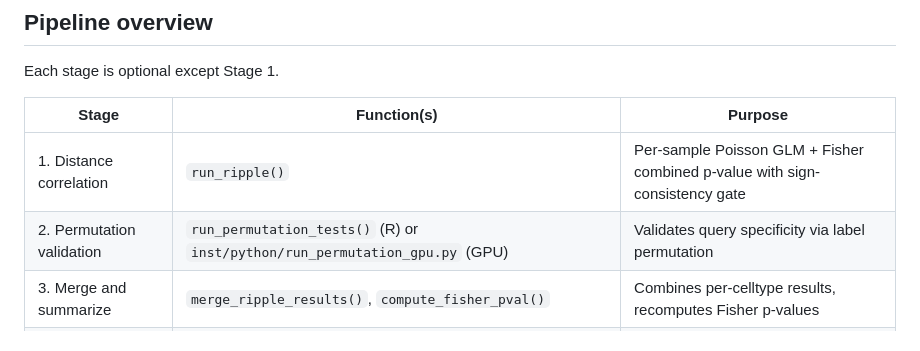
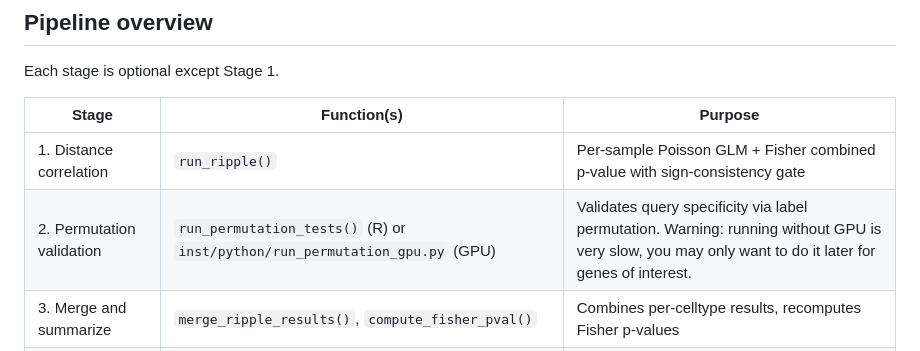
Before and after one commit to Maier-Lab/RIPPLE, a Markdown page: README.md, the part around the change. Drawn GitHub-style.

Commit message:
Enhance README with GPU warning for permutation tests
Added warning about slow performance when running permutation validation without GPU.

```diff
--- a/README.md
+++ b/README.md
@@ -148,7 +148,7 @@ Each stage is optional except Stage 1.
 | Stage | Function(s) | Purpose |
 |-------|-------------|---------|
 | 1. Distance correlation | `run_ripple()` | Per-sample Poisson GLM + Fisher combined p-value with sign-consistency gate |
-| 2. Permutation validation | `run_permutation_tests()` (R) or `inst/python/run_permutation_gpu.py` (GPU) | Validates query specificity via label permutation |
+| 2. Permutation validation | `run_permutation_tests()` (R) or `inst/python/run_permutation_gpu.py` (GPU) | Validates query specificity via label permutation. Warning: running without GPU is very slow, you may only want to do it later for genes of interest. |
 | 3. Merge and summarize | `merge_ripple_results()`, `compute_fisher_pval()` | Combines per-celltype results, recomputes Fisher p-values |
 | 4. Confounder control | `run_ripple_confounder()` | Bivariate GLM isolating query-specific from shared-niche effects |
 | 5. Atlas figures | `run_ripple_atlas()`, `run_ripple_fgsea()`, `plot_gradient_volcano()`, `plot_gradient_curve()` | Multi-panel figures, pathway enrichment, contamination flagging |
```
